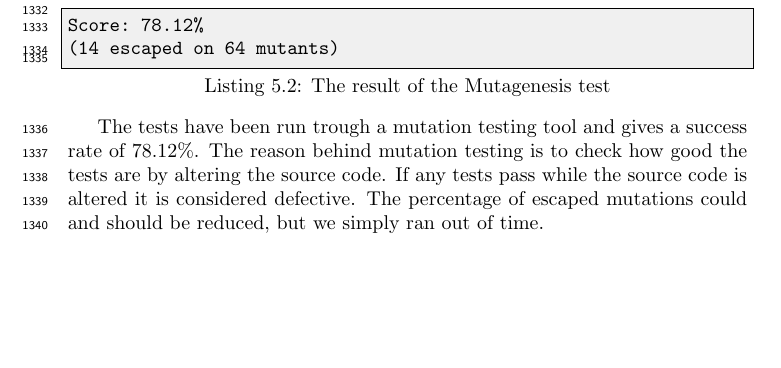
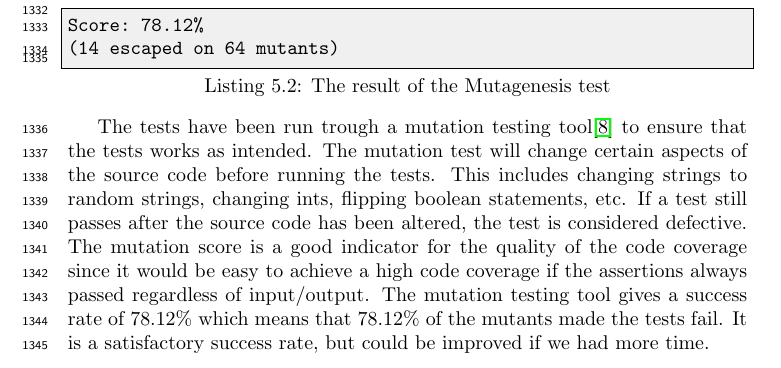
Before and after one commit to figa12/food-report, a LaTeX thesis (master.tex, which reads tex/unittest.tex): part of page 67 of 87, cut so that both start at the same text, the shorter picture padded with empty space. Compiled offline with pdfLaTeX.

Commit message:
mere mutation

```diff
--- a/tex/unittest.tex
+++ b/tex/unittest.tex
@@ -96,8 +96,7 @@ Score: 78.12%
 (14 escaped on 64 mutants)
 \end{lstlisting}
 
-The tests have been run trough a mutation testing tool and gives a success rate of 78.12\%. The reason behind mutation testing is to check how good the tests are by altering the source code. If any tests pass while the source code is altered it is considered defective. The percentage of escaped mutations could and should be reduced, but we simply ran out of time.
-
+The tests have been run trough a mutation testing tool\cite{mutagenesis} to ensure that the tests works as intended. The mutation test will change certain aspects of the source code before running the tests. This includes changing strings to random strings, changing ints, flipping boolean statements, etc. If a test still passes after the source code has been altered, the test is considered defective. The mutation score is a good indicator for the quality of the code coverage since it would be easy to achieve a high code coverage if the assertions always passed regardless of input/output. The mutation testing tool gives a success rate of 78.12\% which means that 78.12\% of the mutants made the tests fail. It is a satisfactory success rate, but could be improved if we had more time.
 
 %%% Local Variables:
 %%% mode: latex
```
